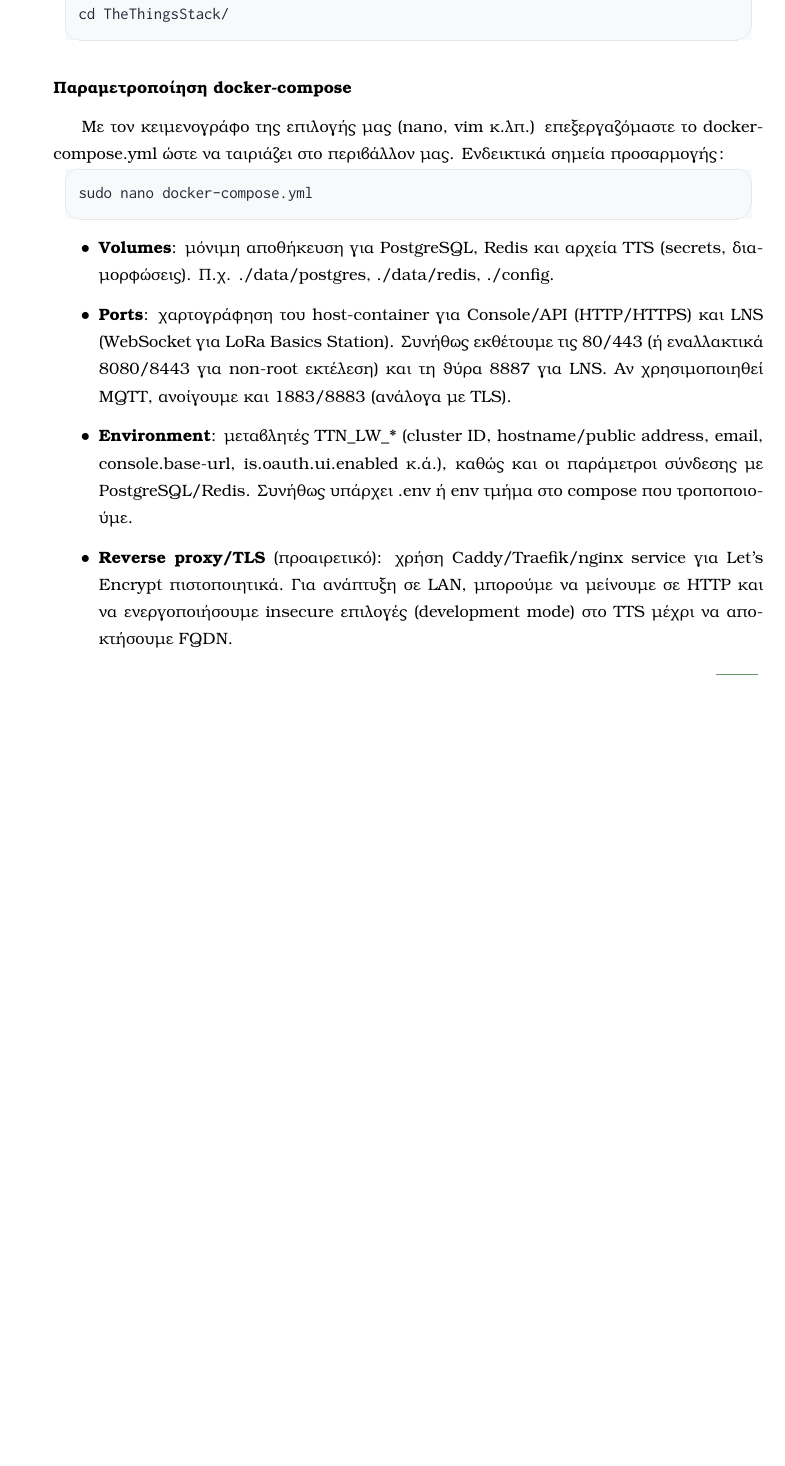
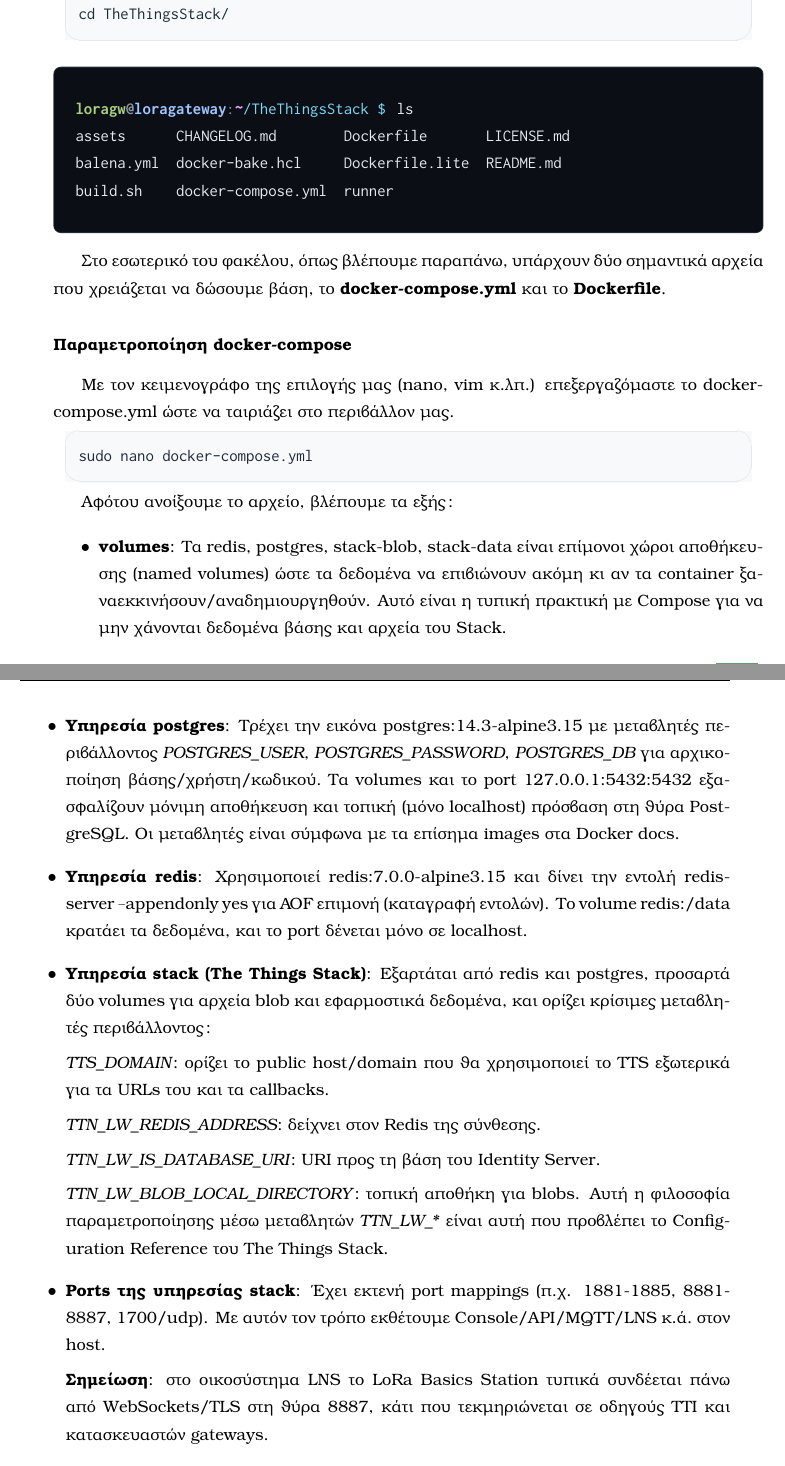
Before and after one commit to TheodorAraps/Dissertation, a LaTeX thesis (main.tex, which reads body_matter/chap5.tex): part of page 107 of 144 before the commit and two parts of pages 107 and 108 of 144 after it, the two joined at a grey line, cut so that both start at the same text, the shorter picture padded with empty space. Compiled offline with pdfLaTeX.

Commit message:
Updates on Chapter 5 TTS

```diff
--- a/body_matter/chap5.tex
+++ b/body_matter/chap5.tex
@@ -336,10 +337,22 @@
 \end{lstlisting}
 \end{otherlanguage*}
 
+\begin{otherlanguage*}{english}
+\begin{Terminal}
+§\promptintts§ ls
+assets      CHANGELOG.md        Dockerfile       LICENSE.md
+balena.yml  docker-bake.hcl     Dockerfile.lite  README.md
+build.sh    docker-compose.yml  runner
+\end{Terminal}
+\end{otherlanguage*}
+
+Στο εσωτερικό του φακέλου, όπως βλέπουμε παραπάνω, υπάρχουν δύο σημαντικά αρχεία που χρειάζεται να δώσουμε βάση,
+το \textbf{\en{docker-compose.yml}} και το \textbf{\en{Dockerfile}}.
+
 \subsubsection{Παραμετροποίηση \en{docker-compose}}
 
 Με τον κειμενογράφο της επιλογής μας (\en{nano}, \en{vim} κ.λπ.) επεξεργαζόμαστε το \en{docker-compose.yml} ώστε να
-ταιριάζει στο περιβάλλον μας. Ενδεικτικά σημεία προσαρμογής:
+ταιριάζει στο περιβάλλον μας.
 
 \begin{otherlanguage*}{english}
 \begin{lstlisting}[style=bashstyle]
@@ -347,10 +360,37 @@
 \end{lstlisting}
 \end{otherlanguage*}
 
+Αφότου ανοίξουμε το αρχείο, βλέπουμε τα εξής:
 \begin{itemize}
-\item \textbf{\en{Volumes}}: μόνιμη αποθήκευση για \en{PostgreSQL}, \en{Redis} και αρχεία \en{TTS} (\en{secrets}, διαμορφώσεις). Π.χ. \en{./data/postgres}, \en{./data/redis}, \en{./config}.
-\item \textbf{\en{Ports}}: χαρτογράφηση του \en{host}-\en{container} για \en{Console}/\en{API} (\en{HTTP}/\en{HTTPS}) και \en{LNS} (\en{WebSocket} για \en{LoRa Basics Station}). Συνήθως εκθέτουμε τις 80/443 (ή εναλλακτικά 8080/8443 για \en{non-root} εκτέλεση) και τη θύρα 8887 για \en{LNS}. Αν χρησιμοποιηθεί \en{MQTT}, α\-νοί\-γου\-με και 1883/8883 (ανάλογα με \en{TLS}).
-\item \textbf{\en{Environment}}: μεταβλητές \en{TTN}\_\en{LW}\_* (\en{cluster ID}, \en{hostname}/\en{public address}, \en{email}, \en{console.base-url}, \en{is.oauth.ui.enabled} κ.ά.), καθώς και οι παράμετροι σύνδεσης με \en{PostgreSQL}/\en{Redis}. Συνήθως υπάρχει .\en{env} ή \en{env} τμήμα στο \en{compose} που τροποποιούμε.
-\item \textbf{\en{Reverse proxy}/\en{TLS}} (προαιρετικό): χρήση \en{Caddy}/\en{Traefik}/\en{nginx} \en{service} για \en{Let}’\en{s Encrypt} πιστοποιητικά. Για ανάπτυξη σε \en{LAN}, μπορούμε να μείνουμε σε \en{HTTP} και να ενεργοποιήσουμε \en{insecure} επιλογές \en{(development mode)} στο \en{TTS} μέχρι να αποκτήσουμε \en{FQDN}.
+  \item \textbf{\en{volumes}}: Τα \en{redis, postgres, stack-blob, stack-data} είναι επίμονοι χώροι αποθήκευσης (\en{named volumes}) ώστε τα
+  δεδομένα να επιβιώνουν ακόμη κι αν τα \en{container} ξαναεκκινήσουν/αναδημιουργηθούν. Αυτό είναι η τυπική πρακτική
+  με \en{Compose} για να μην χάνονται δεδομένα βάσης και αρχεία του \en{Stack}.
+  \item \textbf{Υπηρεσία \en{postgres}}: Τρέχει την εικόνα \en{postgres:14.3-alpine3.15} με μεταβλητές περιβάλλοντος \textit{\en{POSTGRES\_USER}}, \textit{\en{POSTGRES\_PASSWORD}},
+  \textit{\en{POSTGRES\_DB}} για αρχικοποίηση βάσης/χρήστη/κωδικού. Τα \en{volumes} και το \en{port} 127.0.0.1:5432:5432
+  εξασφαλίζουν μόνιμη αποθήκευση και τοπική (μόνο \en{localhost}) πρόσβαση στη θύρα \en{PostgreSQL}. Οι
+  μεταβλητές είναι σύμφωνα με τα επίσημα \en{images} στα \en{Docker docs}.
+  \item \textbf{Υπηρεσία \en{redis}}: Χρησιμοποιεί \en{redis:7.0.0-alpine3.15} και δίνει την εντολή \en{redis-server --appendonly yes} για \en{AOF} επιμονή
+  (καταγραφή εντολών). Το \en{volume redis:/data} κρατάει τα δεδομένα, και το \en{port} δένεται μόνο σε
+  \en{localhost}.
+  \item \textbf{Υπηρεσία \en{stack} (\en{The Things Stack})}:
+  Εξαρτάται από \en{redis} και \en{postgres}, προσαρτά δύο \en{volumes} για αρχεία \en{blob} και εφαρμοστικά δεδομένα, και ορίζει κρίσιμες μεταβλητές περιβάλλοντος:
+
+  \textit{\en{TTS\_DOMAIN}}: ορίζει το \en{public host/domain} που θα χρησιμοποιεί το \en{TTS} εξωτερικά για τα \en{URLs} του και τα \en{callbacks}.
+
+  \textit{\en{TTN\_LW\_REDIS\_ADDRESS}}: δείχνει στον \en{Redis} της σύνθεσης.
+
+  \textit{\en{TTN\_LW\_IS\_DATABASE\_URI}}: \en{URI} προς τη βάση του \en{Identity Server}.
+
+  \textit{\en{TTN\_LW\_BLOB\_LOCAL\_DIRECTORY}}: τοπική αποθήκη για \en{blobs}.
+  Αυτή η φιλοσοφία παραμετροποίησης μέσω μεταβλητών \textit{\en{TTN\_LW\_*}} είναι αυτή που προβλέπει το
+  \en{Configuration Reference} του \en{The Things Stack}.
+
+  \item \textbf{\en{Ports} της υπηρεσίας \en{stack}}:
+  Έχει εκτενή \en{port mappings} (π.χ. 1881-1885, 8881-8887, 1700/\en{udp}). Με αυτόν τον τρόπο εκθέτουμε
+  \en{Console}/\en{API}/\en{MQTT}/\en{LNS} κ.ά. στον \en{host}.
+
+  \textbf{Σημείωση}: στο οικοσύστημα \en{LNS} το
+  \en{LoRa Basics Station} τυπικά συνδέεται πάνω από \en{WebSockets/TLS} στη θύρα 8887, κάτι που
+  τεκμηριώνεται σε οδηγούς \en{TTI} και κατασκευαστών \en{gateways}.
 \end{itemize}
 
--- a/main.tex
+++ b/main.tex
@@ -209,6 +209,15 @@
   \textcolor{term.dim}{:}%
   \textbf{\textcolor{term.path}{\textasciitilde}}%
   \textcolor{term.symbol}{\#}\,%
+}
+
+\newcommand{\promptintts}{%
+  \textbf{\textcolor{term.user}{loragw}%
+  \textcolor{term.dim}{@}%
+  \textcolor{term.host}{loragateway}}%
+  \textcolor{term.dim}{:}%
+  \textbf{\textcolor{term.path}{\textasciitilde}}%
+  \textcolor{term.symbol}{/TheThingsStack \$}\,%
 }
 
 % Listings style (no frame/bg here; the box will paint them)
```
Also changed, not shown: body_matter/chap5.tex (13 more changed lines), 20 other files.
